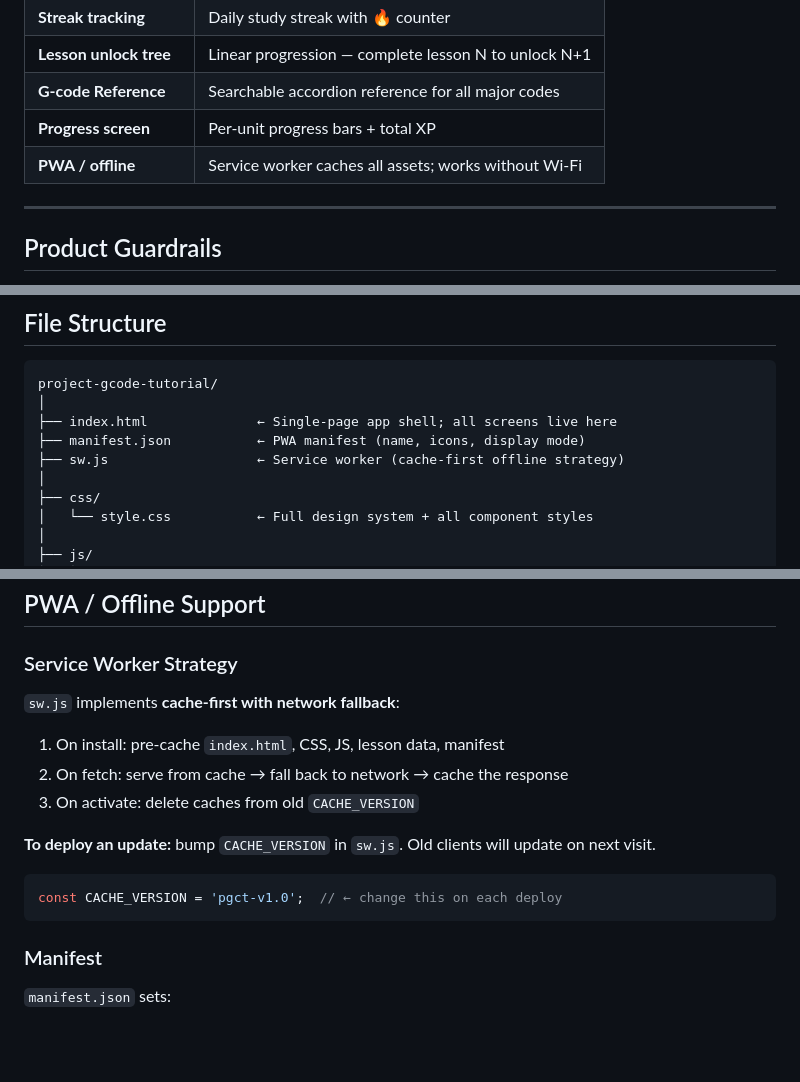
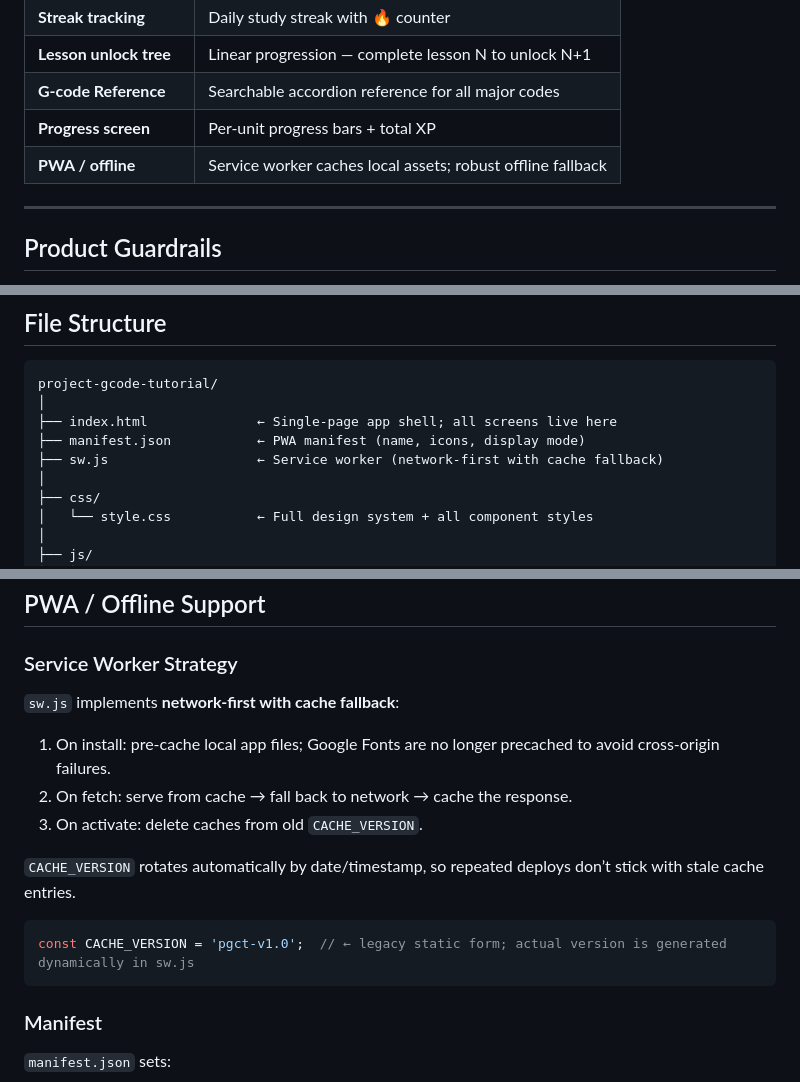
Before and after one commit to orangetrd-byte/Project-G-code-tutorial-, a Markdown page: README.md, 3 parts joined by grey strips. Drawn GitHub-style; blank space fills up the shorter version.

Commit message:
docs: update phase README/PWA notes for v2.56 hardening

````diff
--- a/README.md
+++ b/README.md
@@ -50,7 +50,7 @@ Everything runs in the browser with zero dependencies, zero build step, and zero
 | **Lesson unlock tree** | Linear progression — complete lesson N to unlock N+1 |
 | **G-code Reference** | Searchable accordion reference for all major codes |
 | **Progress screen** | Per-unit progress bars + total XP |
-| **PWA / offline** | Service worker caches all assets; works without Wi-Fi |
+| **PWA / offline** | Service worker caches local assets; robust offline fallback |
 
 ---
 
@@ -68,7 +68,7 @@ project-gcode-tutorial/
 │
 ├── index.html              ← Single-page app shell; all screens live here
 ├── manifest.json           ← PWA manifest (name, icons, display mode)
-├── sw.js                   ← Service worker (cache-first offline strategy)
+├── sw.js                   ← Service worker (network-first with cache fallback)
 │
 ├── css/
 │   └── style.css           ← Full design system + all component styles
@@ -331,16 +331,16 @@ All design decisions live in `:root` in `style.css`. Change here to retheme the
 
 ### Service Worker Strategy
 
-`sw.js` implements **cache-first with network fallback**:
+`sw.js` implements **network-first with cache fallback**:
 
-1. On install: pre-cache `index.html`, CSS, JS, lesson data, manifest
-2. On fetch: serve from cache → fall back to network → cache the response
-3. On activate: delete caches from old `CACHE_VERSION`
+1. On install: pre-cache local app files; Google Fonts are no longer precached to avoid cross-origin failures.
+2. On fetch: serve from cache → fall back to network → cache the response.
+3. On activate: delete caches from old `CACHE_VERSION`.
 
-**To deploy an update:** bump `CACHE_VERSION` in `sw.js`. Old clients will update on next visit.
+`CACHE_VERSION` rotates automatically by date/timestamp, so repeated deploys don’t stick with stale cache entries.
 
 ```javascript
-const CACHE_VERSION = 'pgct-v1.0';  // ← change this on each deploy
+const CACHE_VERSION = 'pgct-v1.0';  // ← legacy static form; actual version is generated dynamically in sw.js
 ```
 
 ### Manifest
````
Also changed, not shown: other parts of README.md (+2 -2 lines).
